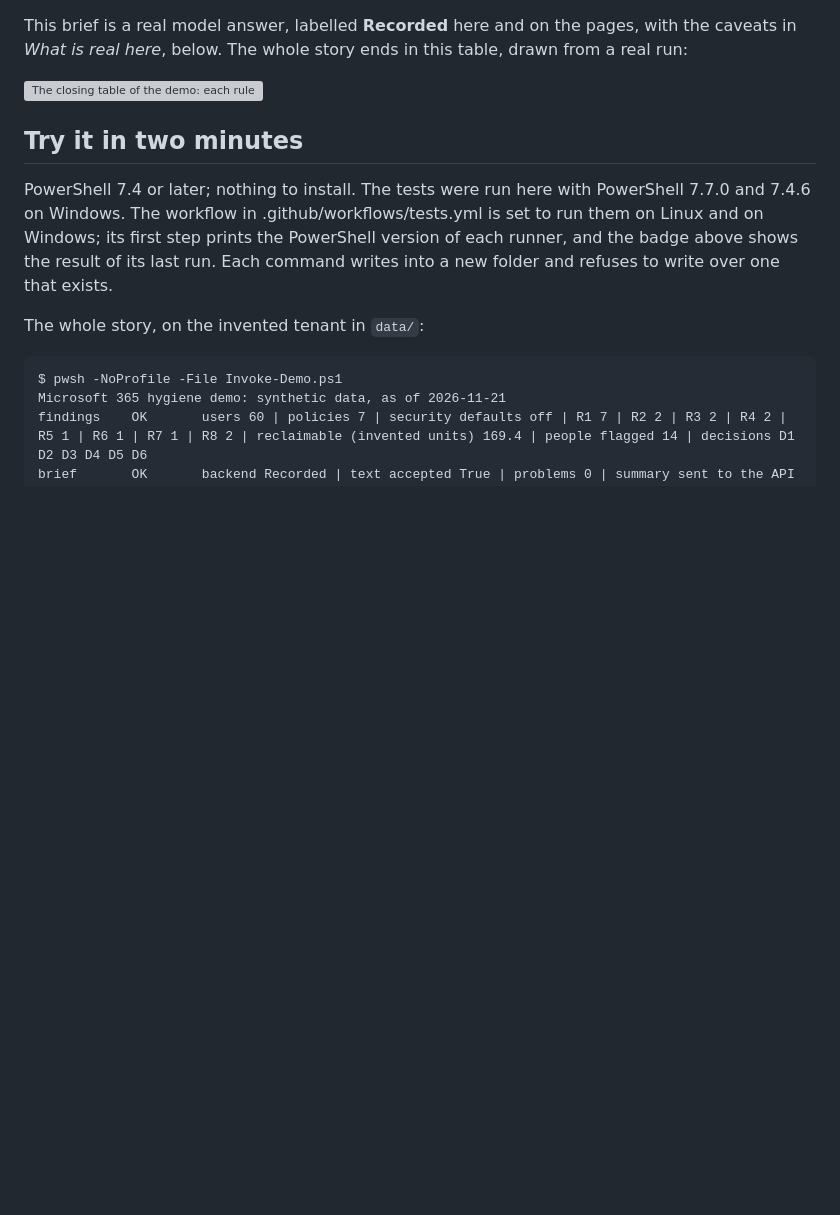
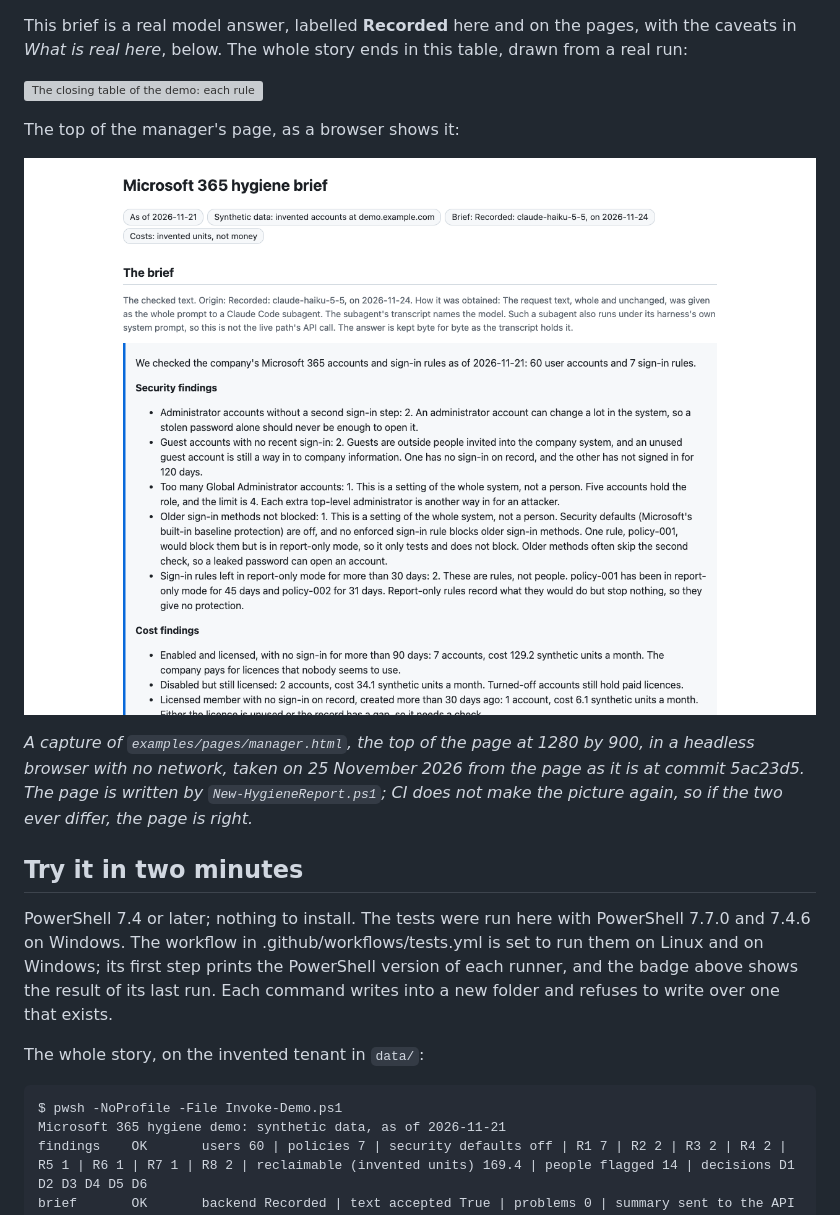
Before and after one commit to evgenybl/m365-hygiene-brief-demo, a Markdown page: README.md, the part around the change. GitHub-like rendering; pictures changed too: docs/img/manager-page.png (added); blank space fills up the shorter version; grey boxes are pictures that could not be loaded.

Commit message:
README: the top of the manager's page as a browser shows it
"What you see" described the manager's page in words and showed only its first lines as text. It now also shows the
top of examples/pages/manager.html as a picture: 1280 by 900, taken in a headless browser with no network on 25
November 2026, from the page as it is at commit 5ac23d5. The caption says so. The test of the README's images also
holds the caption and the picture's size, and docs/TESTS.md says what it checks.

Co-Authored-By: Claude Fable 5.2 <noreply@anthropic.com>

```diff
--- a/README.md
+++ b/README.md
@@ -37,6 +37,14 @@ This brief is a real model answer, labelled **Recorded** here and on the pages,
 below. The whole story ends in this table, drawn from a real run:
 
 ![The closing table of the demo: each rule, its count, the manager's decision, and what reached the work list](docs/img/demo.svg)
+
+The top of the manager's page, as a browser shows it:
+
+![The top of the manager's page: labels for the date, the synthetic data and the recorded brief, then the brief with its security findings and the first cost findings](docs/img/manager-page.png)
+
+*A capture of `examples/pages/manager.html`, the top of the page at 1280 by 900, in a headless browser with no network,
+taken on 25 November 2026 from the page as it is at commit 5ac23d5. The page is written by `New-HygieneReport.ps1`; CI
+does not make the picture again, so if the two ever differ, the page is right.*
 
 ## Try it in two minutes
 
```
Also changed, not shown: docs/TESTS.md (+2 -1 lines), 1 other file.
